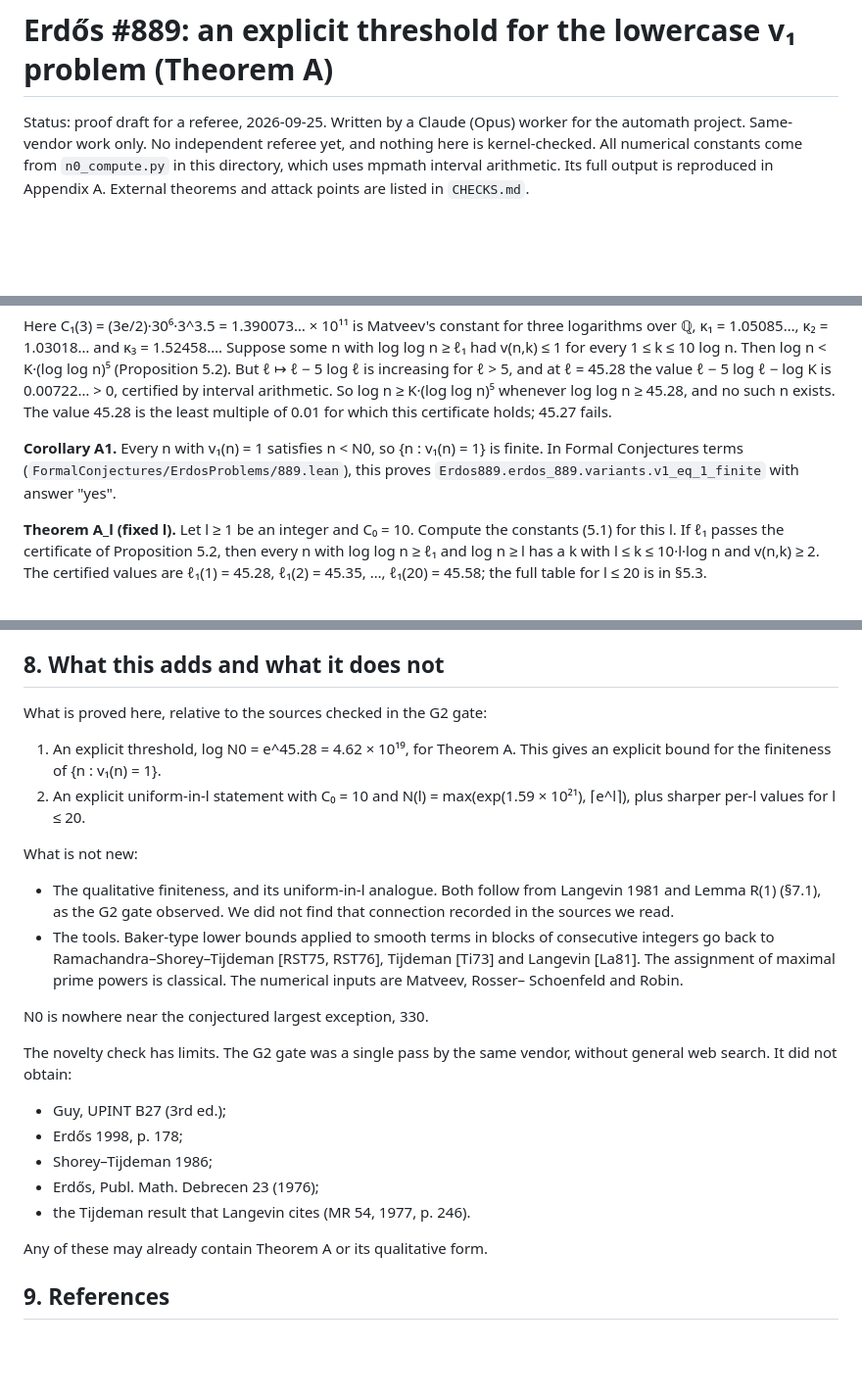
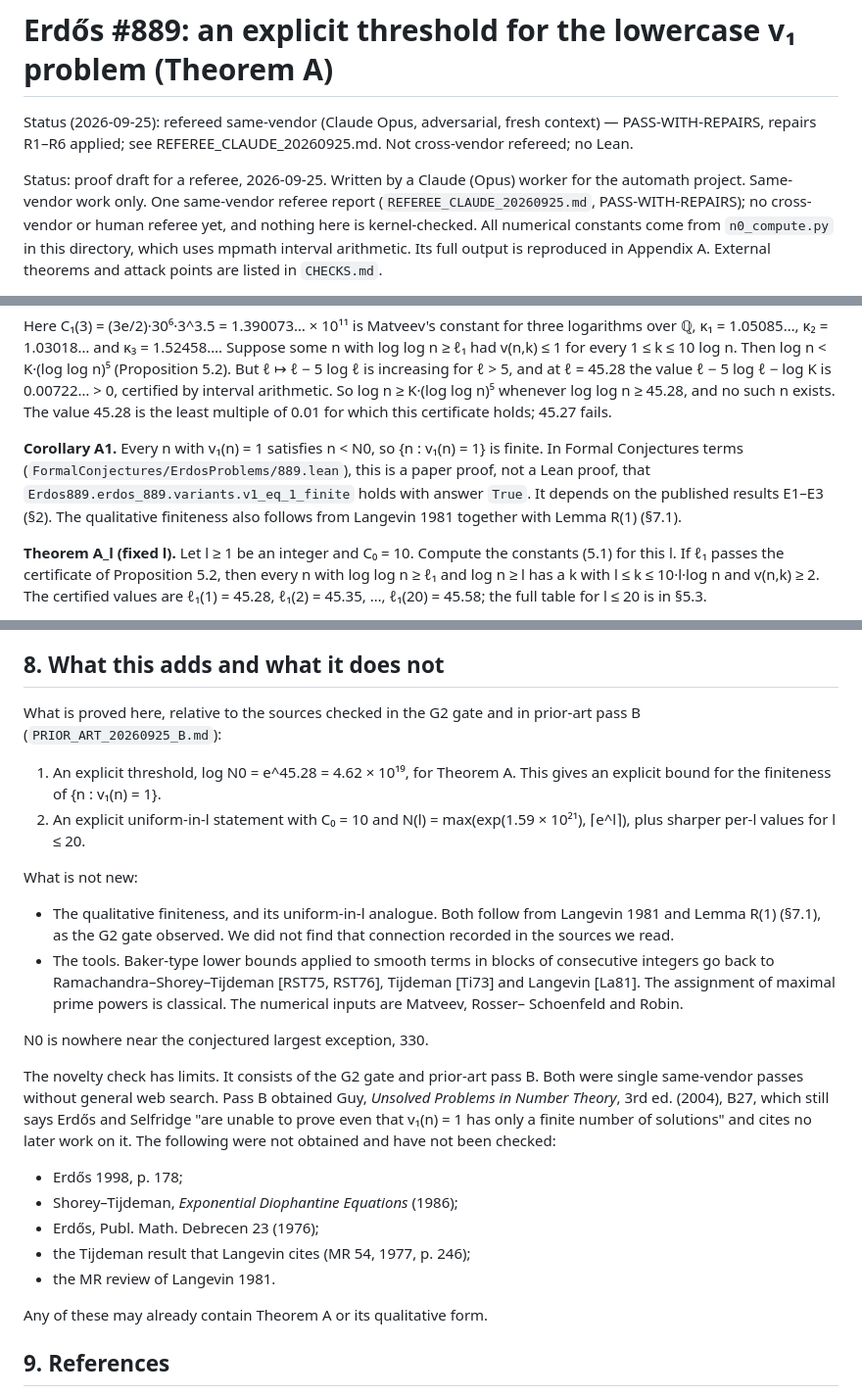
Before and after one commit to chy4pro/automath, a Markdown page: problems/erdos889/PROOF_THEOREM_A.md, 3 parts joined by grey strips. Shown at 98% size. GitHub-like rendering; blank space fills up the shorter version.

Commit message:
erdos889: referee repairs R1–R6 applied; status lines updated
Co-Authored-By: Claude Fable 5.1 <noreply@anthropic.com>

```diff
--- a/problems/erdos889/PROOF_THEOREM_A.md
+++ b/problems/erdos889/PROOF_THEOREM_A.md
@@ -1,7 +1,12 @@
 # Erdős #889: an explicit threshold for the lowercase v₁ problem (Theorem A)
 
+Status (2026-09-25): refereed same-vendor (Claude Opus, adversarial, fresh context) —
+PASS-WITH-REPAIRS, repairs R1–R6 applied; see REFEREE_CLAUDE_20260925.md. Not cross-vendor
+refereed; no Lean.
+
 Status: proof draft for a referee, 2026-09-25. Written by a Claude (Opus) worker for the automath
-project. Same-vendor work only. No independent referee yet, and nothing here is kernel-checked.
+project. Same-vendor work only. One same-vendor referee report
+(`REFEREE_CLAUDE_20260925.md`, PASS-WITH-REPAIRS); no cross-vendor or human referee yet, and nothing here is kernel-checked.
 All numerical constants come from `n0_compute.py` in this directory, which uses mpmath interval
 arithmetic. Its full output is reproduced in Appendix A. External theorems and attack points are
 listed in `CHECKS.md`.
@@ -32,8 +37,10 @@ log log n ≥ 45.28, and no such n exists. The value 45.28 is the least multiple
 this certificate holds; 45.27 fails.
 
 **Corollary A1.** Every n with v₁(n) = 1 satisfies n < N0, so {n : v₁(n) = 1} is finite. In
-Formal Conjectures terms (`FormalConjectures/ErdosProblems/889.lean`), this proves
-`Erdos889.erdos_889.variants.v1_eq_1_finite` with answer "yes".
+Formal Conjectures terms (`FormalConjectures/ErdosProblems/889.lean`), this is a paper proof,
+not a Lean proof, that `Erdos889.erdos_889.variants.v1_eq_1_finite` holds with answer `True`. It
+depends on the published results E1–E3 (§2). The qualitative finiteness also follows from
+Langevin 1981 together with Lemma R(1) (§7.1).
 
 **Theorem A_l (fixed l).** Let l ≥ 1 be an integer and C₀ = 10. Compute the constants (5.1) for
 this l. If ℓ₁ passes the certificate of Proposition 5.2, then every n with log log n ≥ ℓ₁ and
@@ -614,7 +625,8 @@ consistency check of the code and of the statements. It is not part of the proof
 
 ## 8. What this adds and what it does not
 
-What is proved here, relative to the sources checked in the G2 gate:
+What is proved here, relative to the sources checked in the G2 gate and in prior-art pass B
+(`PRIOR_ART_20260925_B.md`):
 
 1. An explicit threshold, log N0 = e^45.28 = 4.62 × 10¹⁹, for Theorem A. This gives an explicit
    bound for the finiteness of {n : v₁(n) = 1}.
@@ -633,14 +645,17 @@ What is not new:
 
 N0 is nowhere near the conjectured largest exception, 330.
 
-The novelty check has limits. The G2 gate was a single pass by the same vendor, without general
-web search. It did not obtain:
+The novelty check has limits. It consists of the G2 gate and prior-art pass B. Both were single
+same-vendor passes without general web search. Pass B obtained Guy, *Unsolved Problems in Number
+Theory*, 3rd ed. (2004), B27, which still says Erdős and Selfridge "are unable to prove even
+that v₁(n) = 1 has only a finite number of solutions" and cites no later work on it. The
+following were not obtained and have not been checked:
 
-* Guy, UPINT B27 (3rd ed.);
 * Erdős 1998, p. 178;
-* Shorey–Tijdeman 1986;
+* Shorey–Tijdeman, *Exponential Diophantine Equations* (1986);
 * Erdős, Publ. Math. Debrecen 23 (1976);
-* the Tijdeman result that Langevin cites (MR 54, 1977, p. 246).
+* the Tijdeman result that Langevin cites (MR 54, 1977, p. 246);
+* the MR review of Langevin 1981.
 
 Any of these may already contain Theorem A or its qualitative form.
 
```
Also changed, not shown: other parts of problems/erdos889/PROOF_THEOREM_A.md (+8 -4 lines), problems/erdos889/CHECKS.md (+6 -5 lines).
